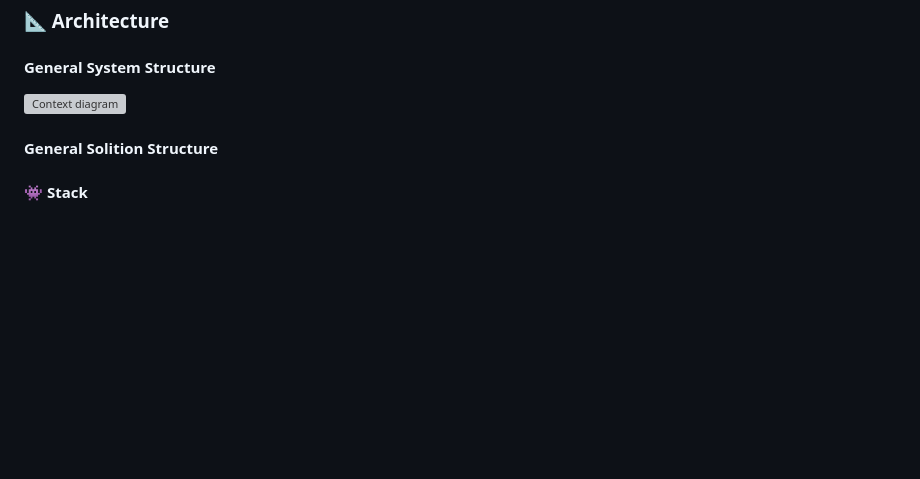
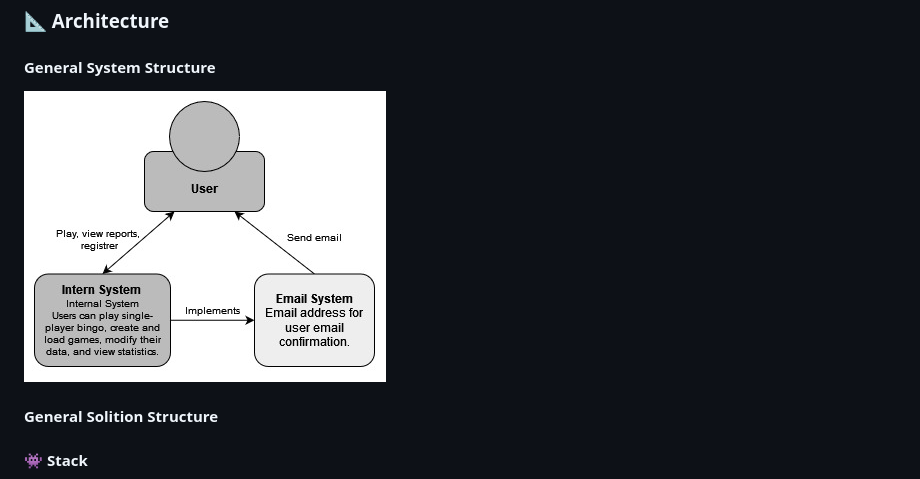
Before and after one commit to MatiasMolina000/BingoMVC, a Markdown page: README.md, the part around the change. Drawn GitHub-style; pictures changed too: docs/assets/diagrams/Context.jpg; blank space fills up the shorter version; grey boxes are pictures that could not be loaded.

Commit message:
Add context diagram

```diff
--- a/README.md
+++ b/README.md
@@ -121,7 +121,7 @@ The purpose of the following document is to catalog and present the various inte
 #### General System Structure
 
 <section align=center>
-    <img src="./" alt="Context diagram">
+    <img src="./docs/assets/diagrams/Context.jpg" alt="Context diagram">
 </section>
 
 #### General Solition Structure
```
